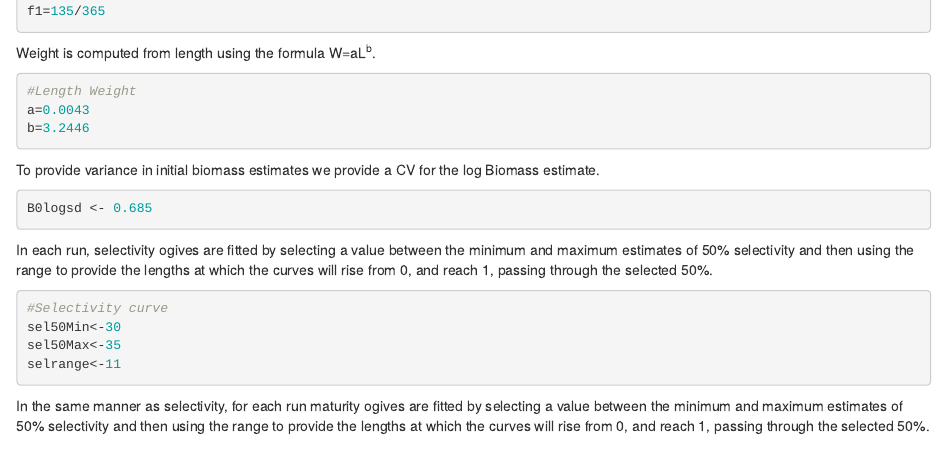
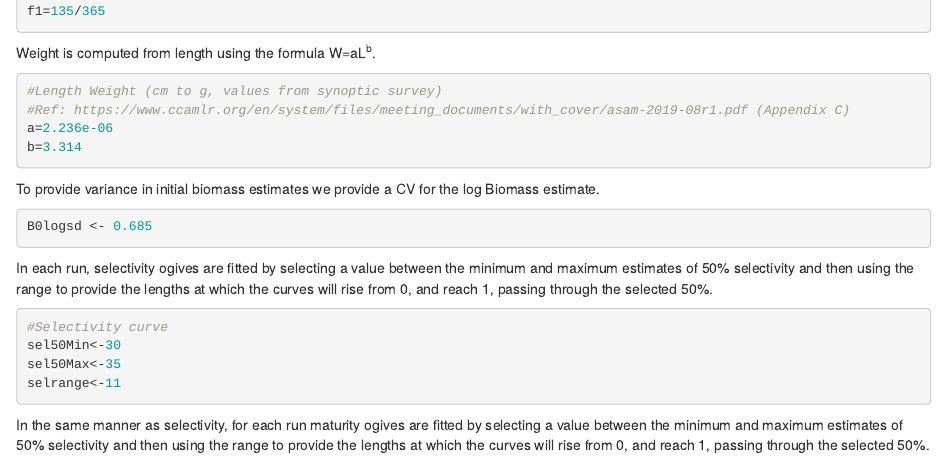
Before and after one commit to ccamlr/Grym_Base_Case, an R Markdown document (3_Code/48.1_base_case.rmd): the page in a window 1100 px wide, from 1720 px down. Rendered offline with R 4.5, knitr and Pandoc, with nearby package versions; some code elsewhere in the file could not run offline.

Commit message:
Updated Length-to-weight relationship parameters.

````diff
--- a/3_Code/48.1_base_case.rmd
+++ b/3_Code/48.1_base_case.rmd
@@ -88,9 +88,10 @@ f1=135/365
 
 Weight is computed from length using the formula W=aL<sup>b</sup>.
 ```{r}
-#Length Weight
-a=0.0043
-b=3.2446
+#Length Weight (cm to g, values from synoptic survey)
+#Ref: https://www.ccamlr.org/en/system/files/meeting_documents/with_cover/asam-2019-08r1.pdf (Appendix C)
+a=2.236e-06
+b=3.314
 ```
 
 To provide variance in initial biomass estimates we provide a CV for the log Biomass estimate.
````
Also changed, not shown: 3_Code/48.1_base_case.html.
